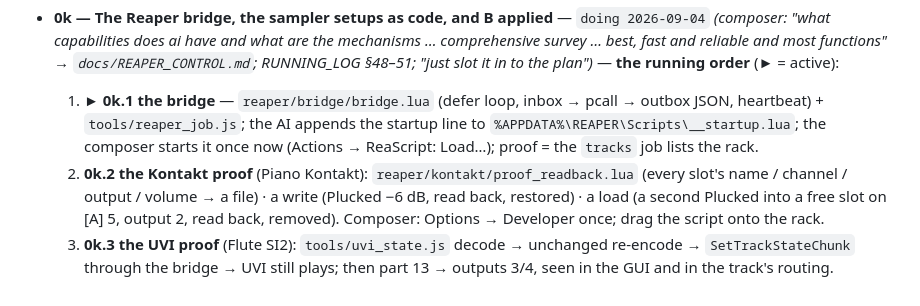
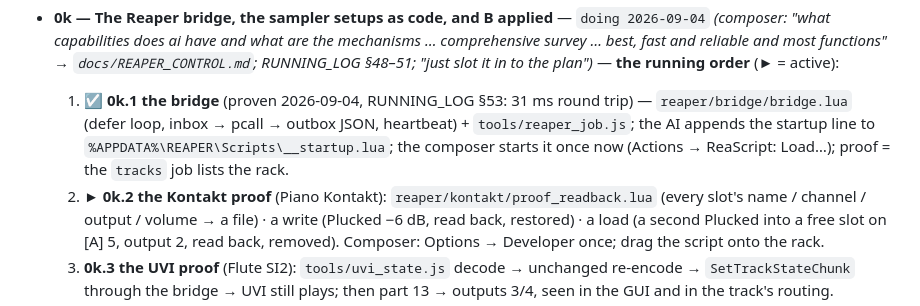
Before and after one commit to elosine/septet_2026, a Markdown page: docs/PLAN.md, the part around the change. GitHub-like rendering.

Commit message:
0k.1 proven: the bridge answers the tracks job in 31 ms (RUNNING_LOG §53); PLAN ► 0k.2
Co-Authored-By: Claude Fable 5.1 <noreply@anthropic.com>

```diff
--- a/docs/PLAN.md
+++ b/docs/PLAN.md
@@ -241,11 +241,11 @@ submission; parts + performance score only if selected (concerts 26–28 Nov 202
   *(composer: "what capabilities does ai have and what are the mechanisms … comprehensive
   survey … best, fast and reliable and most functions" → `docs/REAPER_CONTROL.md`; RUNNING_LOG
   §48–51; "just slot it in to the plan")* — **the running order** (► = active):
-  1. ► **0k.1 the bridge** — `reaper/bridge/bridge.lua` (defer loop, inbox → pcall → outbox
+  1. ☑ **0k.1 the bridge** (proven 2026-09-04, RUNNING_LOG §53: 31 ms round trip) — `reaper/bridge/bridge.lua` (defer loop, inbox → pcall → outbox
      JSON, heartbeat) + `tools/reaper_job.js`; the AI appends the startup line to
      `%APPDATA%\REAPER\Scripts\__startup.lua`; the composer starts it once now (Actions →
      ReaScript: Load…); proof = the `tracks` job lists the rack.
-  2. **0k.2 the Kontakt proof** (Piano Kontakt): `reaper/kontakt/proof_readback.lua` (every
+  2. ► **0k.2 the Kontakt proof** (Piano Kontakt): `reaper/kontakt/proof_readback.lua` (every
      slot's name / channel / output / volume → a file) · a write (Plucked −6 dB, read back,
      restored) · a load (a second Plucked into a free slot on [A] 5, output 2, read back,
      removed). Composer: Options → Developer once; drag the script onto the rack.
```
Also changed, not shown: docs/RUNNING_LOG.md (+11 -0 lines).
